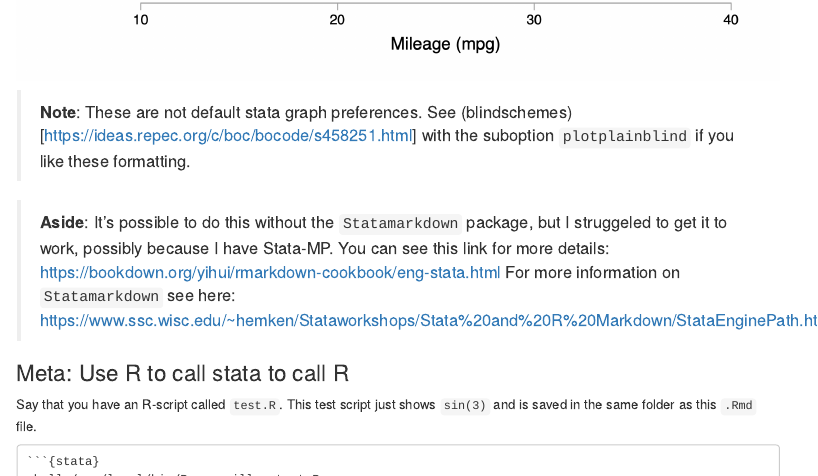
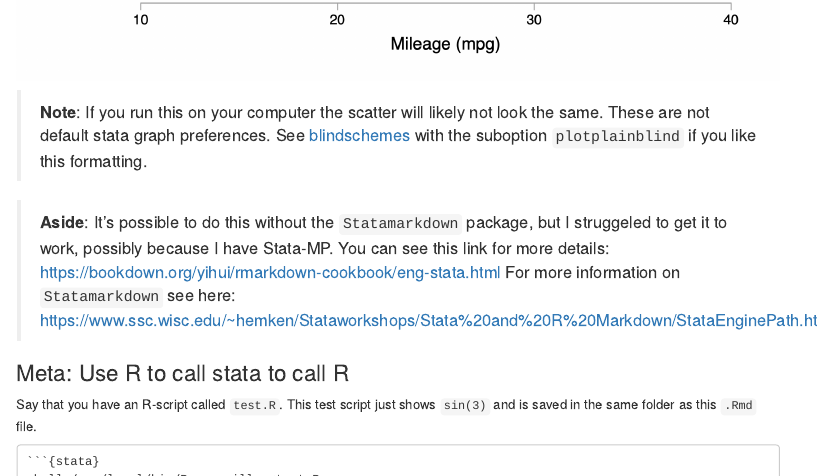
Before and after one commit to hollina/ehec-intro-to-r, an R Markdown document (notes/introduction-notes.Rmd): the page in a window 1100 px wide, from 16310 px down. Rendered offline with R 4.5, knitr and Pandoc, with nearby package versions; some code elsewhere in the file could not run offline; menus at the side of the page are left out.

Commit message:
fix misc typos

```diff
--- a/notes/introduction-notes.Rmd
+++ b/notes/introduction-notes.Rmd
@@ -510,7 +510,7 @@ graph export "scatter.png", replace
 You can then put these image in the RMarkdown document.
 ![scatter-from-stata](scatter.png)
 
-> **Note**: These are not default stata graph preferences. See (blindschemes)[https://ideas.repec.org/c/boc/bocode/s458251.html] with the suboption `plotplainblind` if you like these formatting.
+> **Note**: If you run this on your computer the scatter will likely not look the same. These are not default stata graph preferences. See [blindschemes](https://ideas.repec.org/c/boc/bocode/s458251.html) with the suboption `plotplainblind` if you like this formatting.
 
 > **Aside**: It's possible to do this without the `Statamarkdown` package, but I struggeled to get it to work, possibly because I have Stata-MP. You can see this link for more details:  https://bookdown.org/yihui/rmarkdown-cookbook/eng-stata.html For more information on `Statamarkdown` see here: https://www.ssc.wisc.edu/~hemken/Stataworkshops/Stata%20and%20R%20Markdown/StataEnginePath.html
 
```
